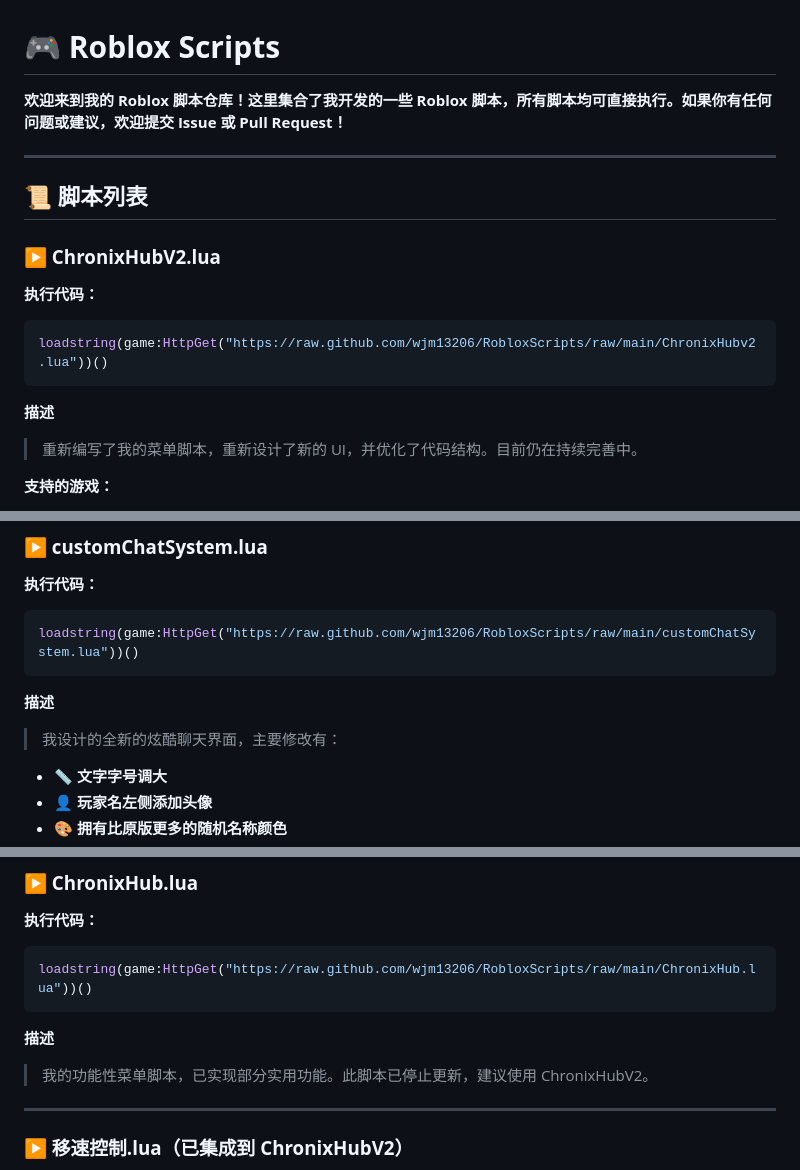
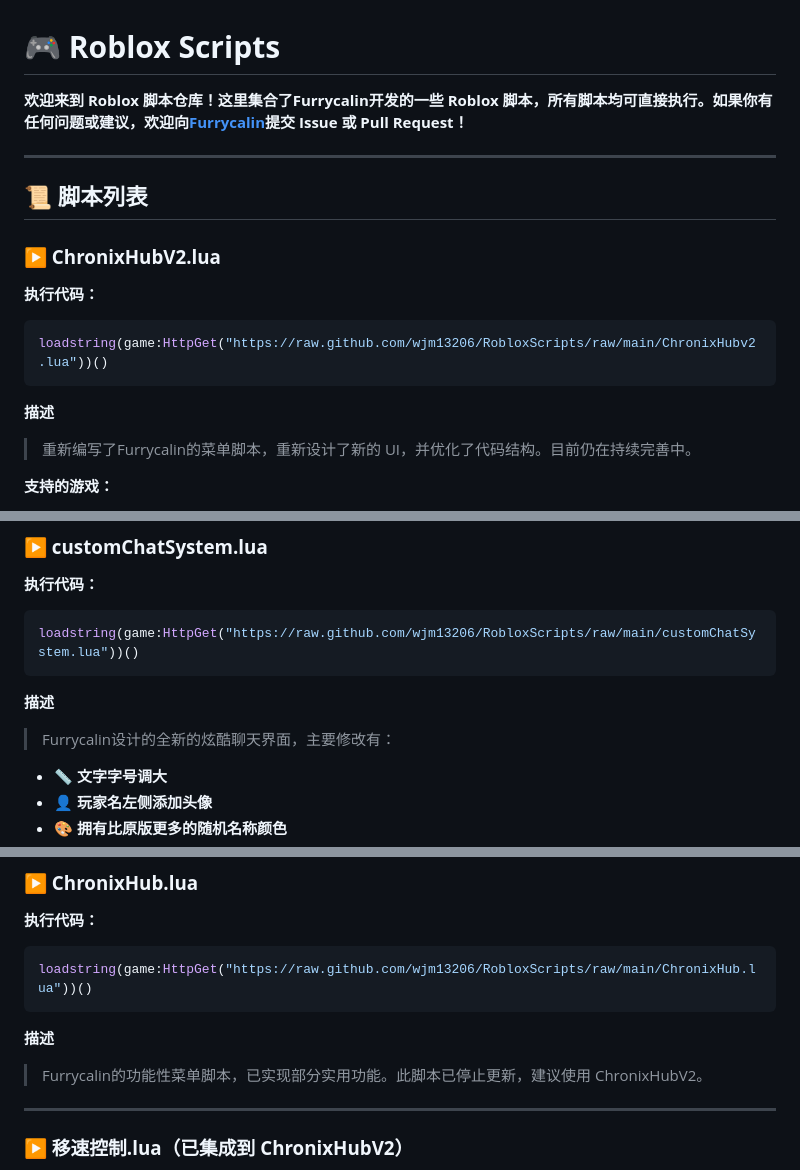
Before and after one commit to wjm13206/RobloxScripts, a Markdown page: README.md, 3 parts joined by grey strips. Drawn GitHub-style.

````diff
--- a/README.md
+++ b/README.md
@@ -1,6 +1,6 @@
 # 🎮 **Roblox Scripts**
 
-**欢迎来到我的 Roblox 脚本仓库！这里集合了我开发的一些 Roblox 脚本，所有脚本均可直接执行。如果你有任何问题或建议，欢迎提交 Issue 或 Pull Request！**
+**欢迎来到 Roblox 脚本仓库！这里集合了Furrycalin开发的一些 Roblox 脚本，所有脚本均可直接执行。如果你有任何问题或建议，欢迎向[Furrycalin](https://gitcode.com/Furrycalin/ScriptStorage/)提交 Issue 或 Pull Request！**
 
 ---
 
@@ -12,7 +12,7 @@
 loadstring(game:HttpGet("https://raw.github.com/wjm13206/RobloxScripts/raw/main/ChronixHubv2.lua"))()
 ```
 **描述**
-> 重新编写了我的菜单脚本，重新设计了新的 UI，并优化了代码结构。目前仍在持续完善中。
+> 重新编写了Furrycalin的菜单脚本，重新设计了新的 UI，并优化了代码结构。目前仍在持续完善中。
 
 **支持的游戏：**
 - 🛠️ **Deathball**（死亡球）
@@ -29,7 +29,7 @@ loadstring(game:HttpGet("https://raw.github.com/wjm13206/RobloxScripts/raw/main/
 loadstring(game:HttpGet("https://raw.github.com/wjm13206/RobloxScripts/raw/main/customChatSystem.lua"))()
 ```
 **描述**
-> 我设计的全新的炫酷聊天界面，主要修改有：
+> Furrycalin设计的全新的炫酷聊天界面，主要修改有：
 - 📏 **文字字号调大**
 - 👤 **玩家名左侧添加头像**
 - 🎨 **拥有比原版更多的随机名称颜色**
@@ -177,7 +177,7 @@ loadstring(game:HttpGet("https://raw.github.com/wjm13206/RobloxScripts/raw/main/
 loadstring(game:HttpGet("https://raw.github.com/wjm13206/RobloxScripts/raw/main/ChronixHub.lua"))()
 ```
 **描述**
-> 我的功能性菜单脚本，已实现部分实用功能。此脚本已停止更新，建议使用 ChronixHubV2。
+> Furrycalin的功能性菜单脚本，已实现部分实用功能。此脚本已停止更新，建议使用 ChronixHubV2。
 
 ---
 
````
Also changed, not shown: other parts of README.md (+1 -1 lines).
